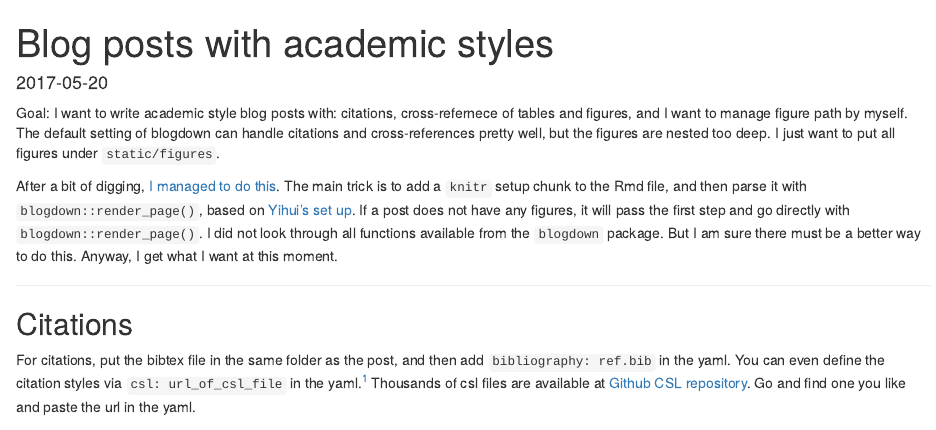
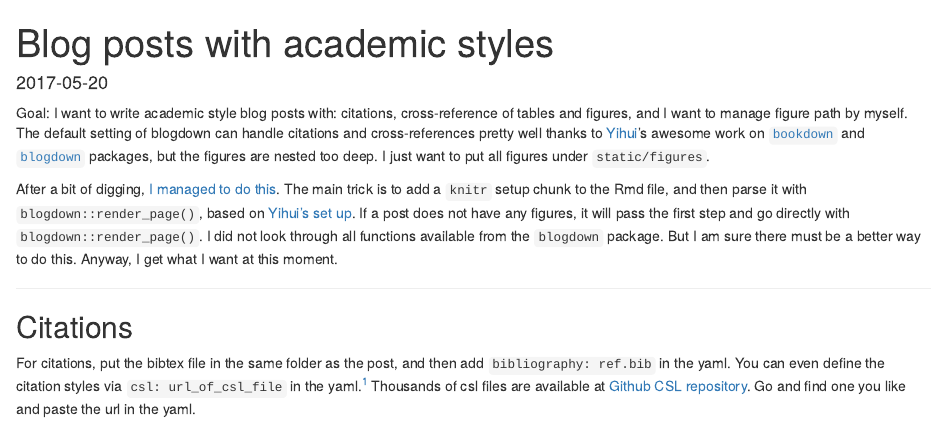
Before and after one commit to rbind/daijiang, an R Markdown document (content/en/2017-05-20-ms.Rmd): the page in a window 1100 px wide, from its top. Rendered offline with R 4.5, knitr and Pandoc, with nearby package versions; a font, style sheet, LaTeX package, included part or bibliography that could not be used is replaced or left out.

Commit message:
Typos in the test post

```diff
--- a/content/en/2017-05-20-ms.Rmd
+++ b/content/en/2017-05-20-ms.Rmd
@@ -7,7 +7,7 @@ csl: https://raw.githubusercontent.com/citation-style-language/styles/master/glo
 bibliography: ref.bib
 ---
 
-Goal: I want to write academic style blog posts with: citations, cross-refernece of tables and figures, and I want to manage figure path by myself. The default setting of blogdown can handle citations and cross-references pretty well, but the figures are nested too deep. I just want to put all figures under `static/figures`.
+Goal: I want to write academic style blog posts with: citations, cross-reference of tables and figures, and I want to manage figure path by myself. The default setting of blogdown can handle citations and cross-references pretty well thanks to [Yihui](https://yihui.name)'s awesome work on [`bookdown`](https://github.com/rstudio/bookdown) and [`blogdown`](https://github.com/rstudio/blogdown) packages, but the figures are nested too deep. I just want to put all figures under `static/figures`.
 
 After a bit of digging, [I managed to do this](https://github.com/rbind/daijiang/blob/master/R/build_one.R). The main trick is to add a `knitr` setup chunk to the Rmd file, and then parse it with `blogdown::render_page()`, based on [Yihui's set up](https://github.com/rbind/yihui/tree/master/R). If a post does not have any figures, it will pass the first step and go directly with `blogdown::render_page()`. I did not look through all functions available from the `blogdown` package. But I am sure there must be a better way to do this. Anyway, I get what I want at this moment.
 
```
Also changed, not shown: content/en/2017-05-20-ms.html, content/en/2017-05-20-ms.Rmd (2 more changed lines).
